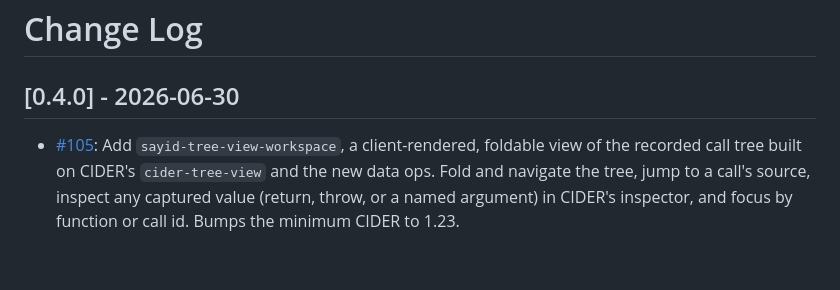
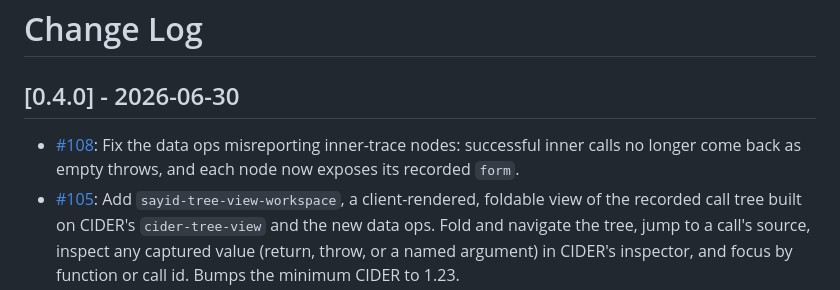
Before and after one commit to clojure-emacs/sayid, a Markdown page: CHANGELOG.md, the part around the change. Rendered like a GitHub page; blank space fills up the shorter version.

Commit message:
Add a changelog entry

```diff
--- a/CHANGELOG.md
+++ b/CHANGELOG.md
@@ -2,6 +2,7 @@
 
 ## [0.4.0] - 2026-06-30
 
+* [#108](https://github.com/clojure-emacs/sayid/pull/108): Fix the data ops misreporting inner-trace nodes: successful inner calls no longer come back as empty throws, and each node now exposes its recorded `form`.
 * [#105](https://github.com/clojure-emacs/sayid/pull/105): Add `sayid-tree-view-workspace`, a client-rendered, foldable view of the recorded call tree built on CIDER's `cider-tree-view` and the new data ops. Fold and navigate the tree, jump to a call's source, inspect any captured value (return, throw, or a named argument) in CIDER's inspector, and focus by function or call id. Bumps the minimum CIDER to 1.23.
 * [#103](https://github.com/clojure-emacs/sayid/pull/103): Drop the `com.billpiel` domain prefix from all namespaces (`com.billpiel.sayid.*` -> `sayid.*`), including the injected middleware var (now `sayid.nrepl-middleware/wrap-sayid`). Breaking for code that requires the old namespaces directly; the bundled plugin and Emacs client are updated in lockstep. The Maven coordinates are unchanged.
 * [#101](https://github.com/clojure-emacs/sayid/pull/101): Add data variants of the query ops (`sayid-query-data`, `sayid-query-by-id-data`, `sayid-query-by-fn-data`) that return matched calls as data instead of rendered text.
```
